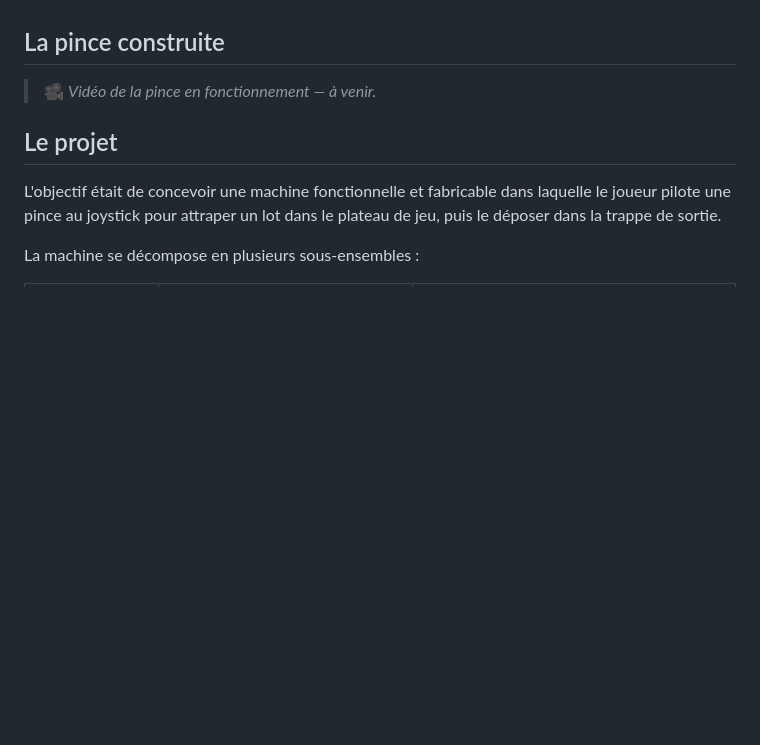
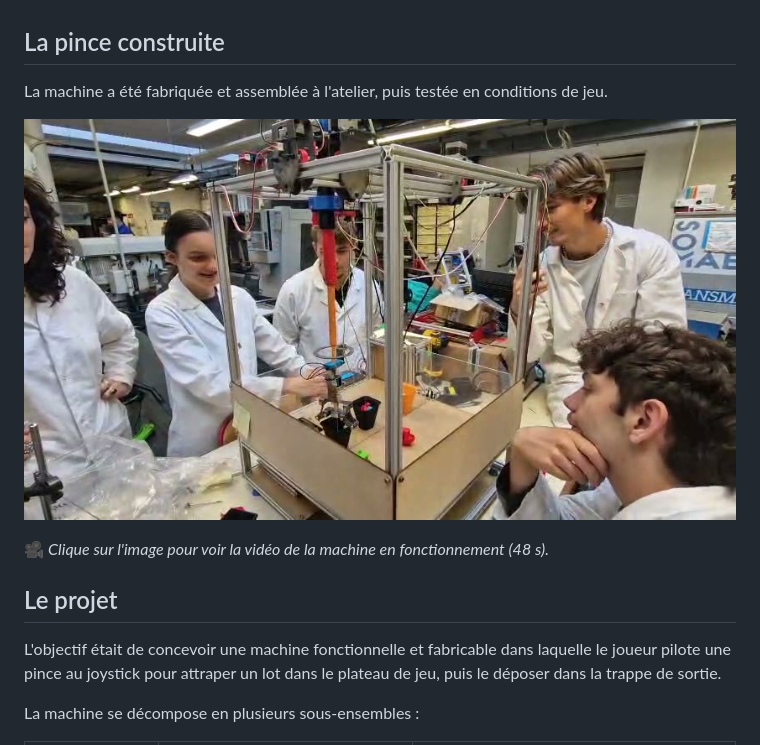
Before and after one commit to bastianpoirier/machine-a-pince-p2i, a Markdown page: README.md, the part around the change. GitHub-like rendering; pictures changed too: images/apercu_video.jpg (added); blank space fills up the shorter version.

Commit message:
Ajout de la vidéo de la pince construite

```diff
--- a/README.md
+++ b/README.md
@@ -23,7 +23,11 @@ Ce projet couvre **toute la chaîne de développement d'un produit**, de l'idée
 
 ## La pince construite
 
-> 🎥 *Vidéo de la pince en fonctionnement — à venir.*
+La machine a été fabriquée et assemblée à l'atelier, puis testée en conditions de jeu.
+
+[![Vidéo de la machine à pince en fonctionnement](images/apercu_video.jpg)](images/video_pince.mp4)
+
+🎥 *Clique sur l'image pour voir la vidéo de la machine en fonctionnement (48 s).*
 
 ## Le projet
 
```
Also changed, not shown: 1 other file.
